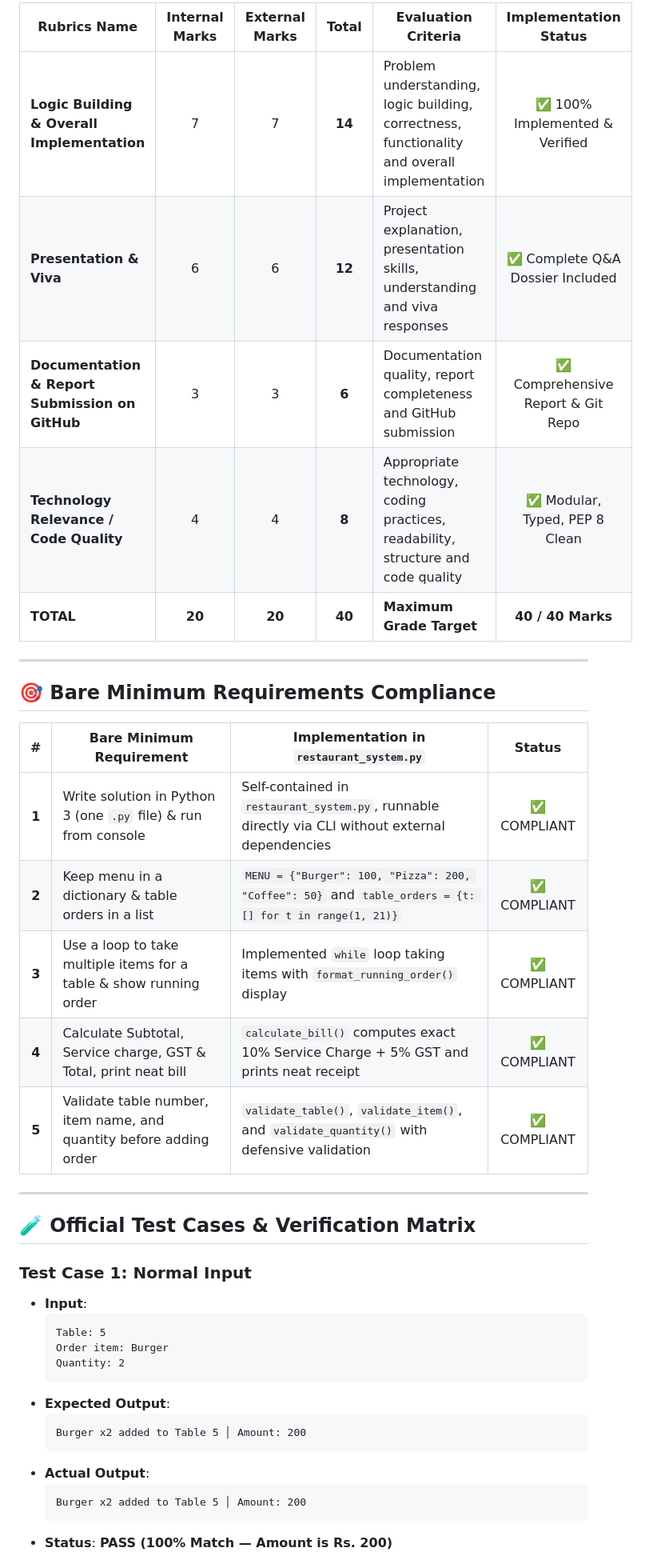
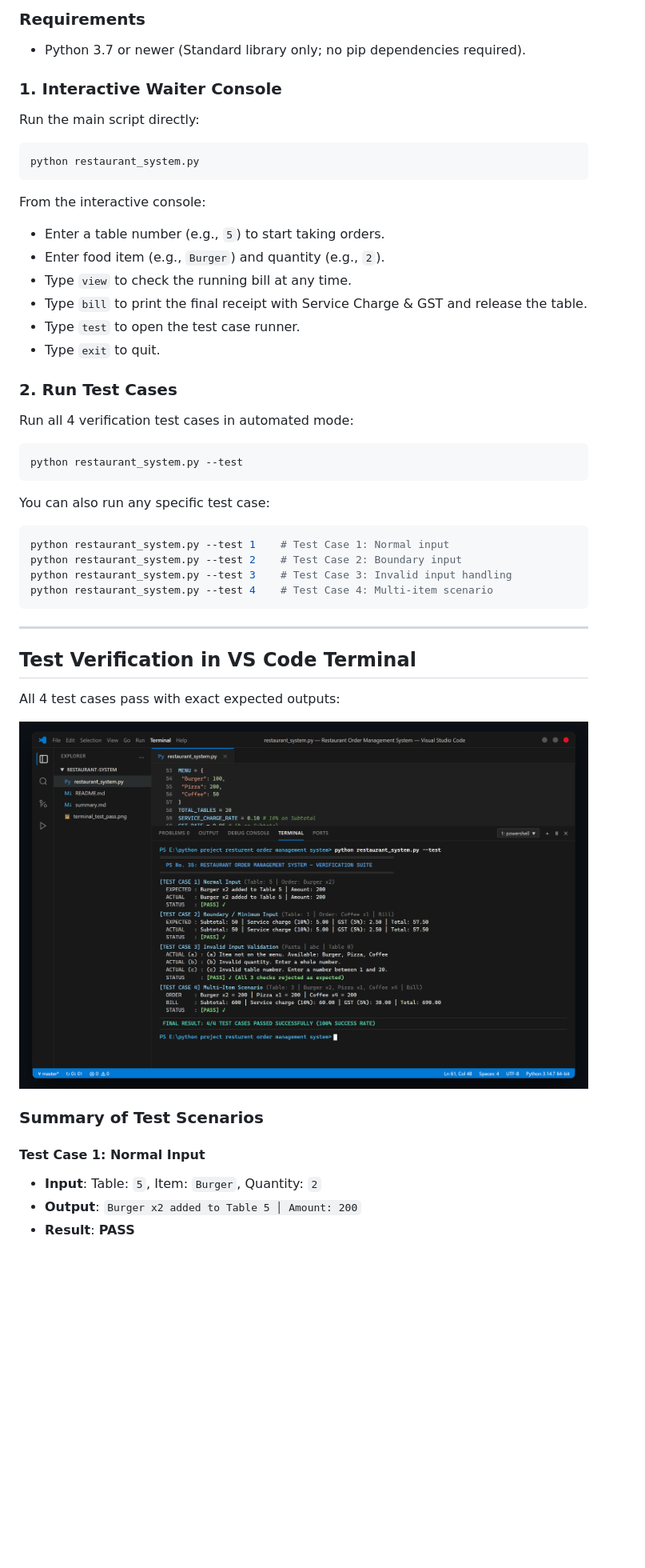
Before and after one commit to mradityasonicse/restaurant-order-management-system-python-project, a Markdown page: README.md, the part around one of its changes. Shown at 80% size. GitHub-like rendering; pictures changed too: terminal_test_pass.png (added); blank space fills up the shorter version.

Commit message:
docs: rewrite README and summary in clean human-written tone and add VS Code terminal test screenshot

````diff
--- a/README.md
+++ b/README.md
@@ -57,42 +51,46 @@ E:\python project resturent order management system\
 
-| Rubrics Name | Internal Marks | External Marks | Total | Evaluation Criteria | Implementation Status |
-|---|:---:|:---:|:---:|---|:---:|
-| **Logic Building & Overall Implementation** | 7 | 7 | **14** | Problem understanding, logic building, correctness, functionality and overall implementation | ✅ 100% Implemented & Verified |
-| **Presentation & Viva** | 6 | 6 | **12** | Project explanation, presentation skills, understanding and viva responses | ✅ Complete Q&A Dossier Included |
-| **Documentation & Report Submission on GitHub** | 3 | 3 | **6** | Documentation quality, report completeness and GitHub submission | ✅ Comprehensive Report & Git Repo |
-| **Technology Relevance / Code Quality** | 4 | 4 | **8** | Appropriate technology, coding practices, readability, structure and code quality | ✅ Modular, Typed, PEP 8 Clean |
-| **TOTAL** | **20** | **20** | **40** | **Maximum Grade Target** | **40 / 40 Marks** |
+### Requirements
+* Python 3.7 or newer (Standard library only; no pip dependencies required).
+
+### 1. Interactive Waiter Console
+Run the main script directly:
+```bash
+python restaurant_system.py
+```
+From the interactive console:
+* Enter a table number (e.g., `5`) to start taking orders.
+* Enter food item (e.g., `Burger`) and quantity (e.g., `2`).
+* Type `view` to check the running bill at any time.
+* Type `bill` to print the final receipt with Service Charge & GST and release the table.
+* Type `test` to open the test case runner.
+* Type `exit` to quit.
+
+### 2. Run Test Cases
+Run all 4 verification test cases in automated mode:
+```bash
+python restaurant_system.py --test
+```
+
+You can also run any specific test case:
+```bash
+python restaurant_system.py --test 1    # Test Case 1: Normal input
+python restaurant_system.py --test 2    # Test Case 2: Boundary input
+python restaurant_system.py --test 3    # Test Case 3: Invalid input handling
+python restaurant_system.py --test 4    # Test Case 4: Multi-item scenario
+```
 
 ---
 
-## 🎯 Bare Minimum Requirements Compliance
+## Test Verification in VS Code Terminal
 
-| # | Bare Minimum Requirement | Implementation in `restaurant_system.py` | Status |
-|:---:|--------------------------|------------------------------------------|:------:|
-| **1** | Write solution in Python 3 (one `.py` file) & run from console | Self-contained in `restaurant_system.py`, runnable directly via CLI without external dependencies | ✅ COMPLIANT |
-| **2** | Keep menu in a dictionary & table orders in a list | `MENU = {"Burger": 100, "Pizza": 200, "Coffee": 50}` and `table_orders = {t: [] for t in range(1, 21)}` | ✅ COMPLIANT |
-| **3** | Use a loop to take multiple items for a table & show running order | Implemented `while` loop taking items with `format_running_order()` display | ✅ COMPLIANT |
-| **4** | Calculate Subtotal, Service charge, GST & Total, print neat bill | `calculate_bill()` computes exact 10% Service Charge + 5% GST and prints neat receipt | ✅ COMPLIANT |
-| **5** | Validate table number, item name, and quantity before adding order | `validate_table()`, `validate_item()`, and `validate_quantity()` with defensive validation | ✅ COMPLIANT |
+All 4 test cases pass with exact expected outputs:
 
----
+![VS Code Terminal - Test Cases Passing](terminal_test_pass.png)
 
-## 🧪 Official Test Cases & Verification Matrix
+### Summary of Test Scenarios
 
-### Test Case 1: Normal Input
-* **Input**:
-  ```text
-  Table: 5
-  Order item: Burger
-  Quantity: 2
-  ```
-* **Expected Output**:
-  ```text
-  Burger x2 added to Table 5 │ Amount: 200
-  ```
-* **Actual Output**:
-  ```text
-  Burger x2 added to Table 5 │ Amount: 200
-  ```
-* **Status**: **PASS (100% Match — Amount is Rs. 200)**
+#### Test Case 1: Normal Input
+* **Input**: Table: `5`, Item: `Burger`, Quantity: `2`
+* **Output**: `Burger x2 added to Table 5 │ Amount: 200`
+* **Result**: **PASS**
 
````
Also changed, not shown: other parts of README.md (+64 -133 lines), summary.md (+72 -82 lines).
